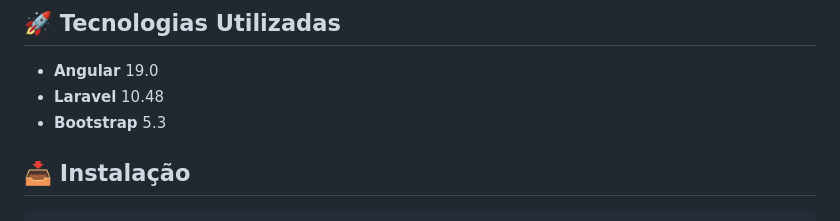
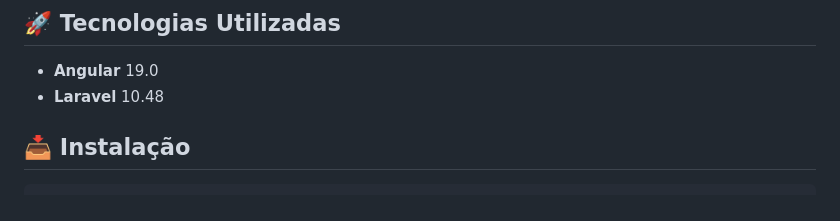
Before and after one commit to DanielLima1995/loja-gerencial, a Markdown page: README.md, the part around the change. GitHub-like rendering.

````diff
--- a/README.md
+++ b/README.md
@@ -6,7 +6,6 @@ Este projeto é uma plataforma de e-commerce totalmente gerenciável, desenvolvi
 ## 🚀 Tecnologias Utilizadas
 - **Angular** 19.0
 - **Laravel** 10.48
-- **Bootstrap** 5.3
 
 ## 📥 Instalação
 ```sh
````
